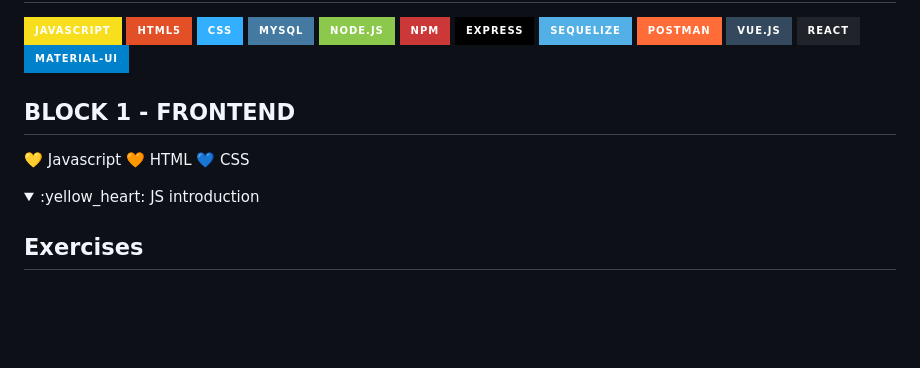
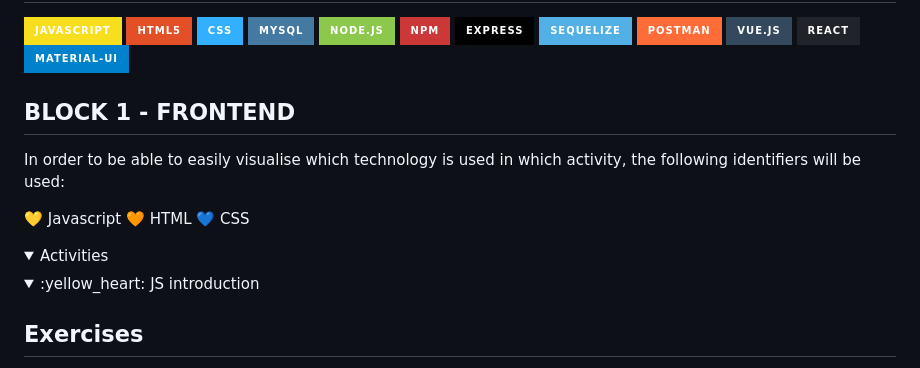
Before and after one commit to AlexandraMH93/Activities-FULP-EDP, a Markdown page: README.md, the part around the change printed below. Drawn GitHub-style; folded sections open; badges without logos; blank space fills up the shorter version.

```diff
--- a/README.md
+++ b/README.md
@@ -16,12 +16,13 @@ This repository contains all the exercises of the FULP employability campus. The
 ![Material UI](https://img.shields.io/badge/Material--UI-0081CB?style=for-the-badge&logo=material-ui&logoColor=white)
 
 
+## BLOCK 1 - FRONTEND
+In order to be able to easily visualise which technology is used in which activity, the following identifiers will be used:
+
+:yellow_heart: Javascript :orange_heart: HTML :blue_heart: CSS
 
 
-
-## BLOCK 1 - FRONTEND
-
-:yellow_heart: Javascript :orange_heart: HTML :blue_heart: CSS
+<details><summary>Activities</summary>
 
 <details><summary>:yellow_heart: JS introduction</summary>
 
```
Also changed, not shown: other parts of README.md (+1 -0 lines).
